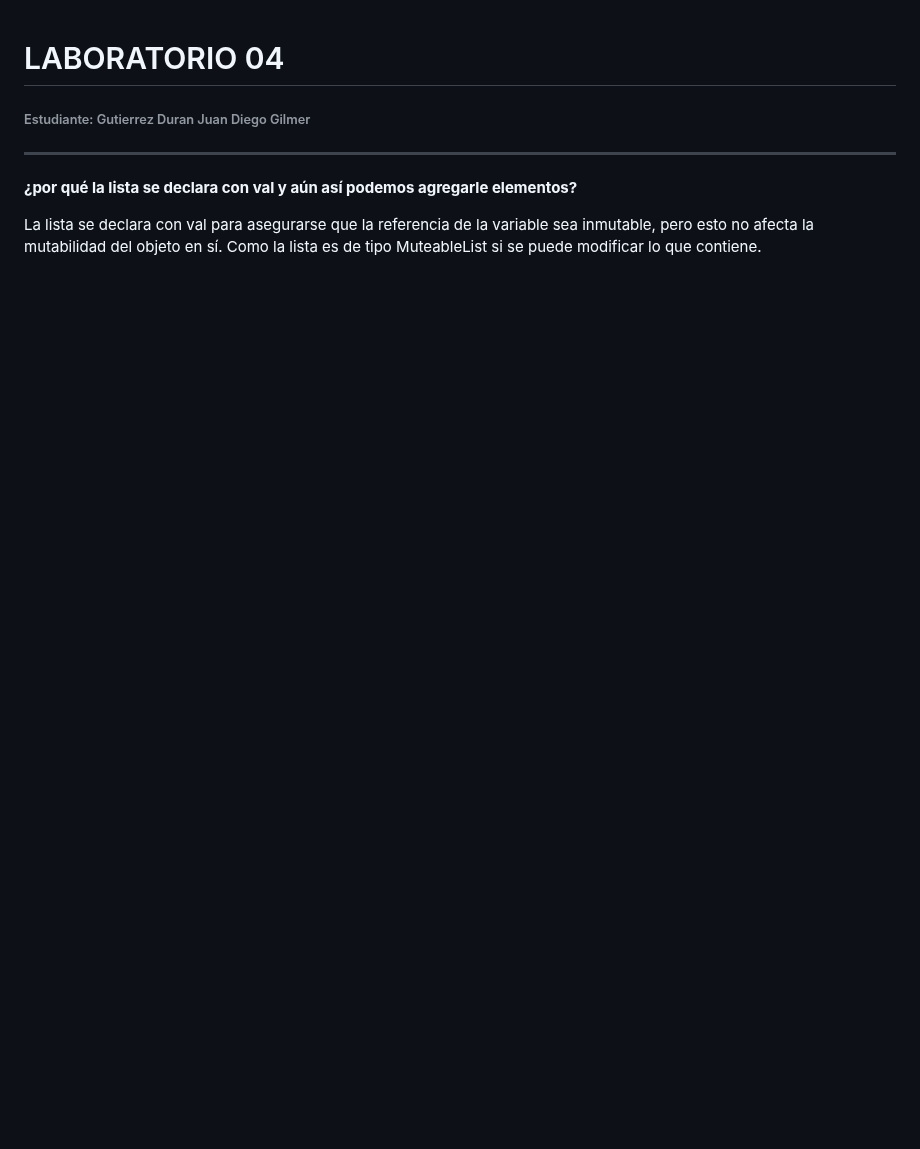
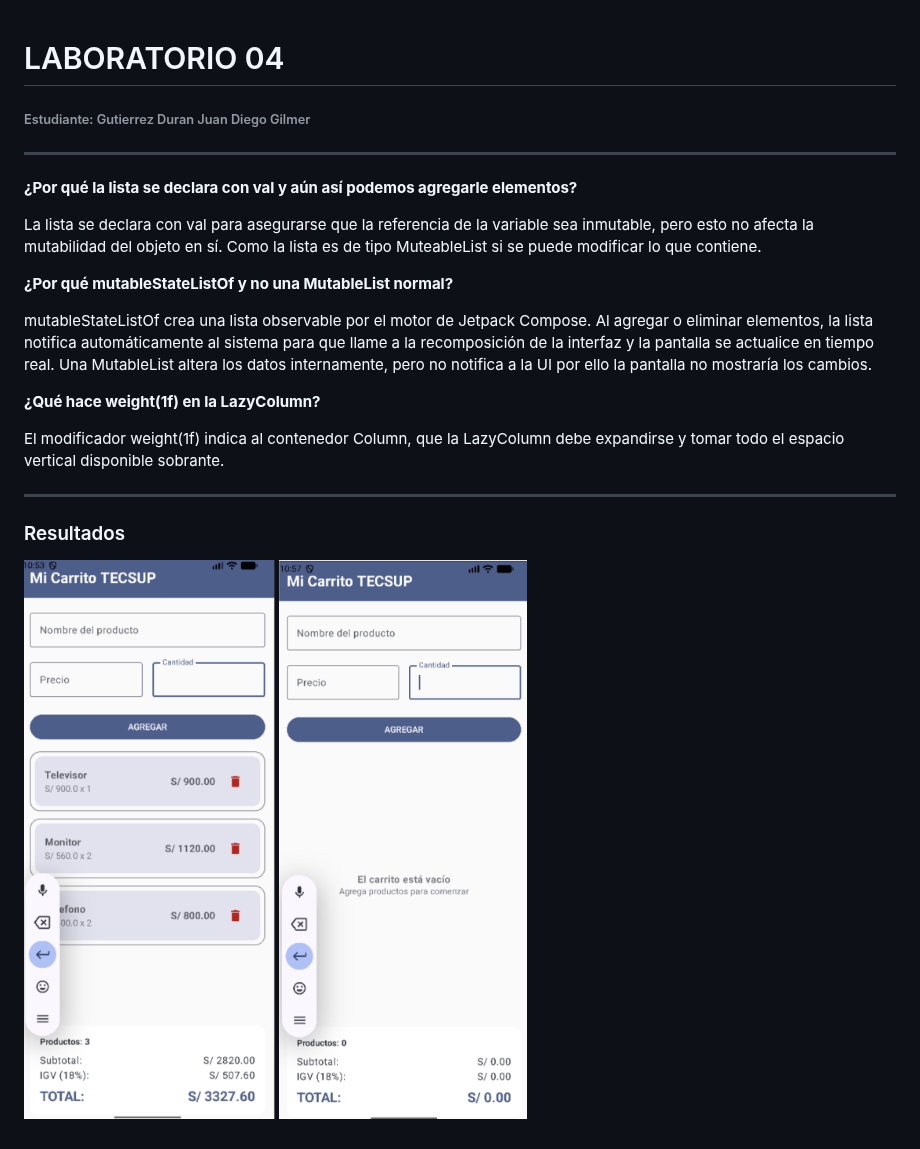
Before and after one commit to JDiegoGD/Moviles_Android_CD_Gutierrez, a Markdown page: Semana04/README.md, the part around the change. Drawn GitHub-style; pictures changed too: Semana04/Captura01.png (added), Semana04/Captura02.png (added); blank space fills up the shorter version.

Commit message:
README con capturas y respuestas conceptuales.

```diff
--- a/Semana04/README.md
+++ b/Semana04/README.md
@@ -1,7 +1,22 @@
 # LABORATORIO 04
 ###### Estudiante: Gutierrez Duran Juan Diego Gilmer
 ---
-**¿por qué la lista se declara con val y aún así podemos agregarle elementos?**
+**¿Por qué la lista se declara con val y aún así podemos agregarle elementos?**
 
 La lista se declara con val para asegurarse que la referencia de la variable sea inmutable, pero esto no afecta la mutabilidad del objeto en sí.
 Como la lista es de tipo MuteableList si se puede modificar lo que contiene.
+
+**¿Por qué mutableStateListOf y no una MutableList normal?**
+
+mutableStateListOf crea una lista observable por el motor de Jetpack Compose. Al agregar o eliminar elementos, la lista notifica automáticamente al
+sistema para que llame a la recomposición de la interfaz y la pantalla se actualice en tiempo real. Una MutableList altera los datos
+internamente, pero no notifica a la UI por ello la pantalla no mostraría los cambios.
+
+**¿Qué hace weight(1f) en la LazyColumn?**
+
+El modificador weight(1f) indica al contenedor Column, que la LazyColumn debe expandirse y tomar todo el espacio vertical disponible sobrante.
+
+---
+### Resultados
+![Resultado](./Captura01.png)
+![Resultado](./Captura02.png)
```
Also changed, not shown: 1 other file.
